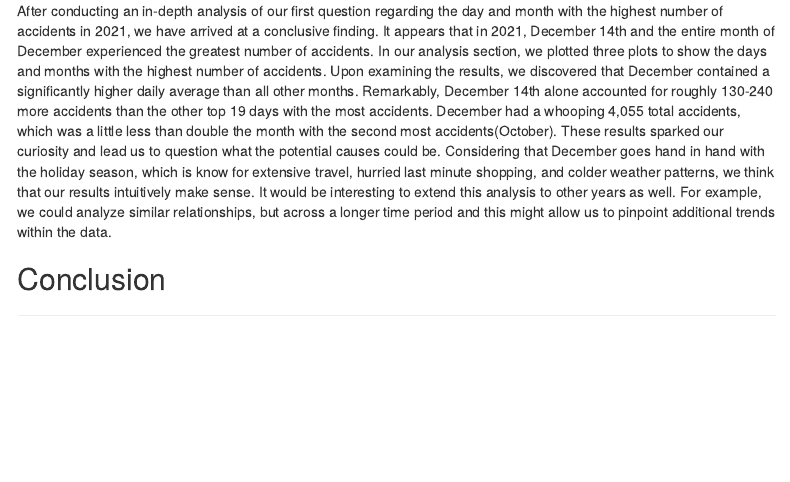
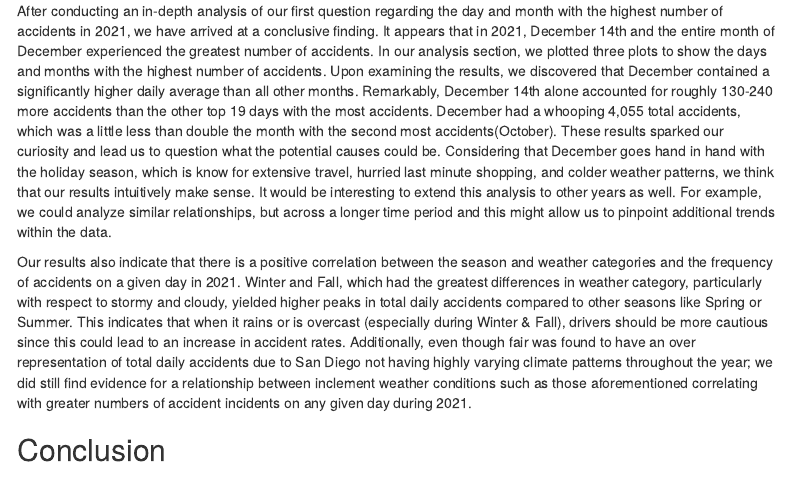
Before and after one commit to COGS137/data_dream_team, an R Markdown document (final_project.Rmd): the page in a window 1100 px wide, from 8830 px down. Rendered offline with R 4.5, knitr and Pandoc, with nearby package versions; some code elsewhere in the file could not run offline; menus at the side of the page are left out.

Commit message:
Added results - needs conclusion.

```diff
--- a/final_project.Rmd
+++ b/final_project.Rmd
@@ -596,6 +595,6 @@ The F-statistic measures the overall significance of the model, i.e., whether th
 
 After conducting an in-depth analysis of our first question regarding the day and month with the highest number of accidents in 2021, we have arrived at a conclusive finding. It appears that in 2021, December 14th and the entire month of December experienced the greatest number of accidents. In our analysis section, we plotted three plots to show the days and months with the highest number of accidents. Upon examining the results, we discovered that December contained a significantly higher daily average than all other months. Remarkably, December 14th alone accounted for roughly 130-240 more accidents than the other top 19 days with the most accidents. December had a whooping 4,055 total accidents, which was a little less than double the month with the second most accidents(October). These results sparked our curiosity and lead us to question what the potential causes could be. Considering that December goes hand in hand with the holiday season, which is know for extensive travel, hurried last minute shopping, and colder weather patterns, we think that our results intuitively make sense. It would be interesting to extend this analysis to other years as well. For example, we could analyze similar relationships, but across a longer time period and this might allow us to pinpoint additional trends within the data.
 
-
+Our results also indicate that there is a positive correlation between the season and weather categories and the frequency of accidents on a given day in 2021. Winter and Fall, which had the greatest differences in weather category, particularly with respect to stormy and cloudy, yielded higher peaks in total daily accidents compared to other seasons like Spring or Summer. This indicates that when it rains or is overcast (especially during Winter & Fall), drivers should be more cautious since this could lead to an increase in accident rates. Additionally, even though fair was found to have an over representation of total daily accidents due to San Diego not having highly varying climate patterns throughout the year; we did still find evidence for a relationship between inclement weather conditions such as those aforementioned correlating with greater numbers of accident incidents on any given day during 2021.
 
 ## Conclusion
```
Also changed, not shown: final_project.Rmd (1 more changed lines).
